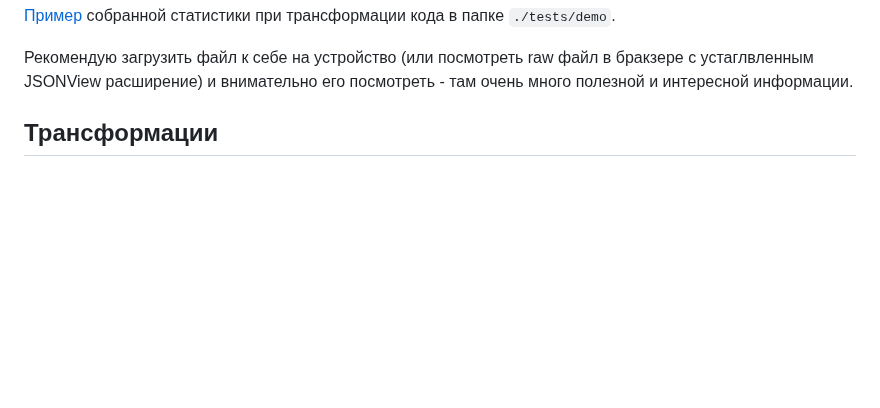
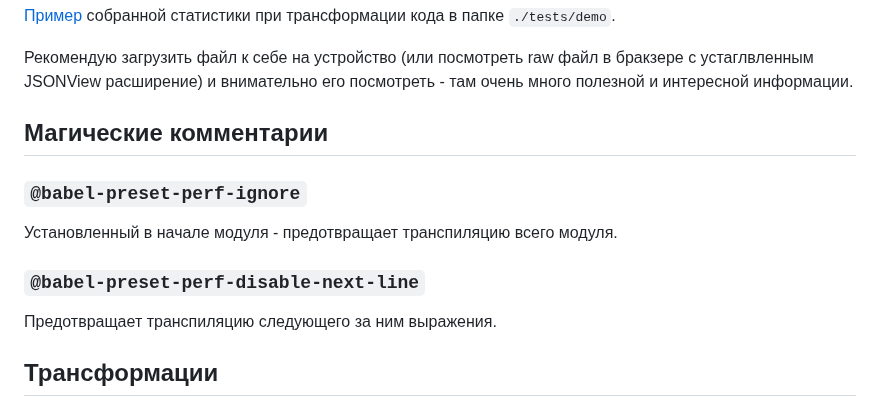
Before and after one commit to budarin/babel-preset-perf, a Markdown page: README.ru.md, the part around the change. GitHub-like rendering; blank space fills up the shorter version.

```diff
--- a/README.ru.md
+++ b/README.ru.md
@@ -206,6 +206,16 @@ node ./node_modules/babel-preset-perf/dist/statsServer.js
 <a href="./babel-plugin-perf.stats.json" target="_blank" rel="noopener noreferrer">Пример</a> собранной статистики при трансформации кода в папке `./tests/demo`.
 
 Рекомендую загрузить файл к себе на устройство (или посмотреть raw файл в бракзере с устаглвленным JSONView расширение) и внимательно его посмотреть - там очень много полезной и интересной информации.
+
+## Магические комментарии
+
+### `@babel-preset-perf-ignore`
+
+Установленный в начале модуля - предотвращает транспиляцию всего модуля.
+
+### `@babel-preset-perf-disable-next-line`
+
+Предотвращает транспиляцию следующего за ним выражения.
 
 ## Трансформации
 
```
Also changed, not shown: README.md (+10 -0 lines).
